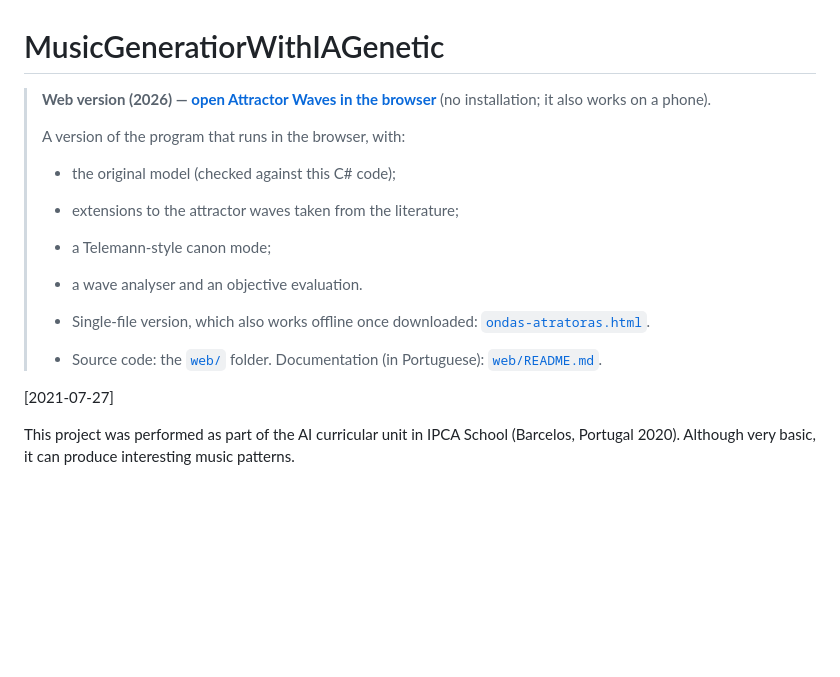
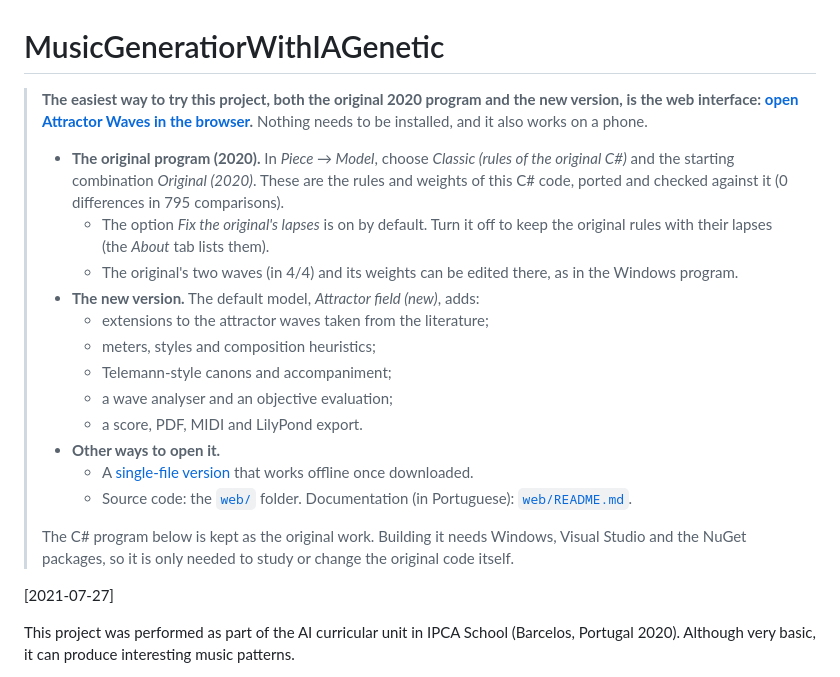
Before and after one commit to tinocolight/MusicGeneratiorWithIAGenetic, a Markdown page: README.md, the part around the change. Drawn GitHub-style; blank space fills up the shorter version.

Commit message:
Front page: the web interface is the practical way to try both the original program and the new version
How to get the original 2020 rules in the page (Classic model, Original
(2020) combination, the lapses option), what the new version adds, and
that the C# build is only needed to study or change the original code.

Co-Authored-By: Claude Opus 5.5 <noreply@anthropic.com>
Claude-Session: https://claude.ai/code/session_01CpvWdx9oujqzJq8ZZascwL

```diff
--- a/README.md
+++ b/README.md
@@ -1,16 +1,29 @@
 # MusicGeneratiorWithIAGenetic
 
-> **Web version (2026) — [open Attractor Waves in the browser](https://tinocolight.github.io/MusicGeneratiorWithIAGenetic/web/)**
-> (no installation; it also works on a phone).
+> **The easiest way to try this project, both the original 2020 program and the new version, is
+> the web interface: [open Attractor Waves in the browser](https://tinocolight.github.io/MusicGeneratiorWithIAGenetic/web/).**
+> Nothing needs to be installed, and it also works on a phone.
 >
-> A version of the program that runs in the browser, with:
-> - the original model (checked against this C# code);
-> - extensions to the attractor waves taken from the literature;
-> - a Telemann-style canon mode;
-> - a wave analyser and an objective evaluation.
+> - **The original program (2020).** In *Piece → Model*, choose *Classic (rules of the original C#)*
+>   and the starting combination *Original (2020)*. These are the rules and weights of this C#
+>   code, ported and checked against it (0 differences in 795 comparisons).
+>   - The option *Fix the original's lapses* is on by default. Turn it off to keep the original
+>     rules with their lapses (the *About* tab lists them).
+>   - The original's two waves (in 4/4) and its weights can be edited there, as in the Windows
+>     program.
+> - **The new version.** The default model, *Attractor field (new)*, adds:
+>   - extensions to the attractor waves taken from the literature;
+>   - meters, styles and composition heuristics;
+>   - Telemann-style canons and accompaniment;
+>   - a wave analyser and an objective evaluation;
+>   - a score, PDF, MIDI and LilyPond export.
+> - **Other ways to open it.**
+>   - A [single-file version](https://tinocolight.github.io/MusicGeneratiorWithIAGenetic/web/dist/ondas-atratoras.html)
+>     that works offline once downloaded.
+>   - Source code: the [`web/`](web/) folder. Documentation (in Portuguese): [`web/README.md`](web/README.md).
 >
-> - Single-file version, which also works offline once downloaded: [`ondas-atratoras.html`](https://tinocolight.github.io/MusicGeneratiorWithIAGenetic/web/dist/ondas-atratoras.html).
-> - Source code: the [`web/`](web/) folder. Documentation (in Portuguese): [`web/README.md`](web/README.md).
+> The C# program below is kept as the original work. Building it needs Windows, Visual Studio and
+> the NuGet packages, so it is only needed to study or change the original code itself.
 
 [2021-07-27]
 
```
